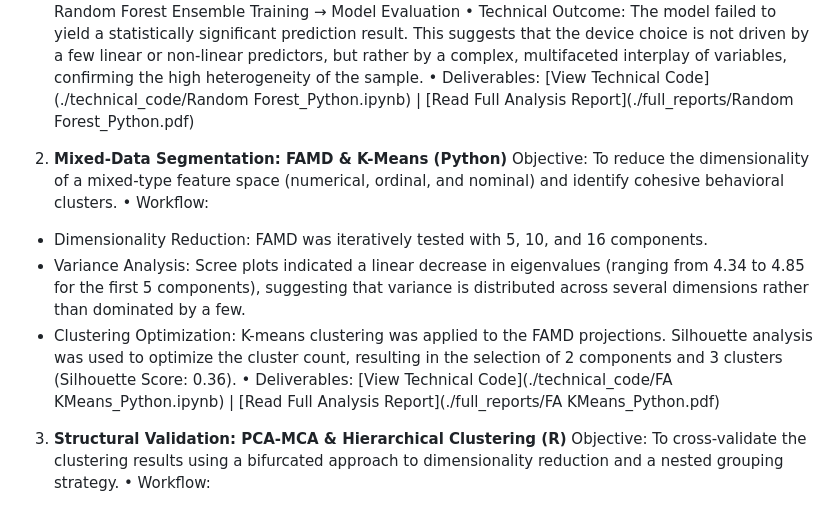
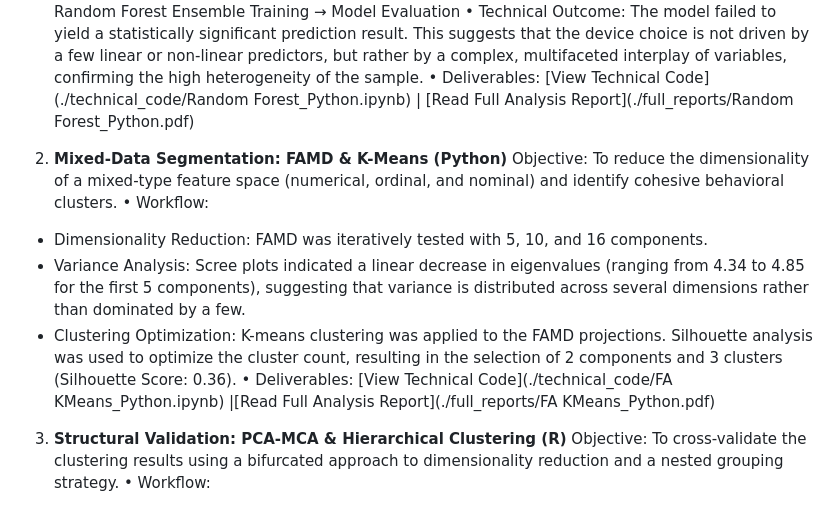
Before and after one commit to Kh-1n/Project_2, a Markdown page: README.md, the part around the change. Rendered like a GitHub page.

Commit message:
Update README.md
Edited line spacing.

```diff
--- a/README.md
+++ b/README.md
@@ -25,13 +25,13 @@ Objective: To determine the degree of predictability within the digital behavior
 •	Technical Outcome: The model failed to yield a statistically significant prediction result. This suggests that the device choice is not driven by a few linear or non-linear predictors, but rather by a complex, multifaceted interplay of variables, confirming the high heterogeneity of the sample.
 •	Deliverables: [View Technical Code](./technical_code/Random Forest_Python.ipynb) | [Read Full Analysis Report](./full_reports/Random Forest_Python.pdf)
 
-2. **Mixed-Data Segmentation: FAMD & K-Means (Python)**
+3. **Mixed-Data Segmentation: FAMD & K-Means (Python)**
 Objective: To reduce the dimensionality of a mixed-type feature space (numerical, ordinal, and nominal) and identify cohesive behavioral clusters.
 •	Workflow:
 -	Dimensionality Reduction: FAMD was iteratively tested with 5, 10, and 16 components.
 -	Variance Analysis: Scree plots indicated a linear decrease in eigenvalues (ranging from 4.34 to 4.85 for the first 5 components), suggesting that variance is distributed across several dimensions rather than dominated by a few.
 -	Clustering Optimization: K-means clustering was applied to the FAMD projections. Silhouette analysis was used to optimize the cluster count, resulting in the selection of 2 components and 3 clusters (Silhouette Score: 0.36).
-•	Deliverables: [View Technical Code](./technical_code/FA KMeans_Python.ipynb) | [Read Full Analysis Report](./full_reports/FA KMeans_Python.pdf)
+•	Deliverables: [View Technical Code](./technical_code/FA KMeans_Python.ipynb) |[Read Full Analysis Report](./full_reports/FA KMeans_Python.pdf)
 
 3. **Structural Validation: PCA-MCA & Hierarchical Clustering (R)**
 Objective: To cross-validate the clustering results using a bifurcated approach to dimensionality reduction and a nested grouping strategy.
```
